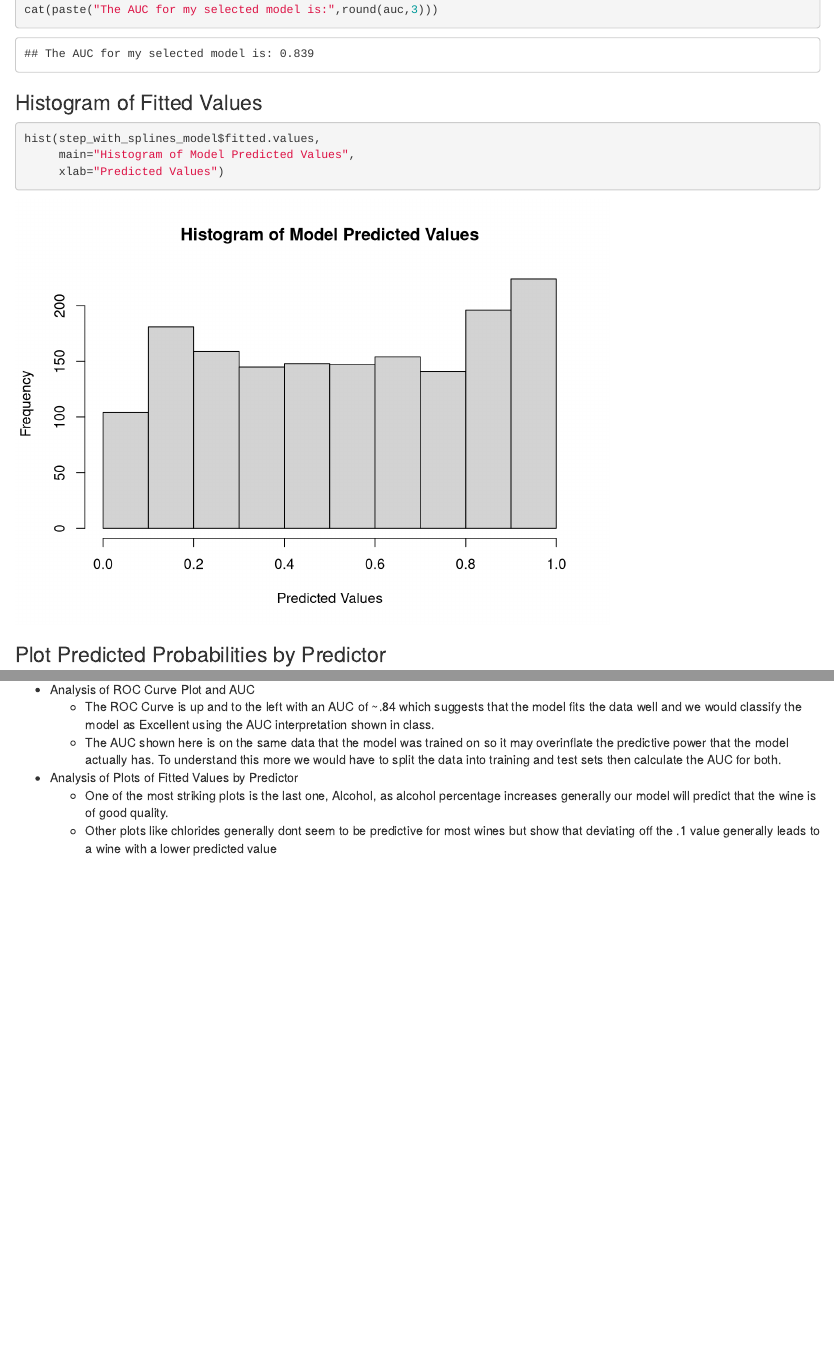
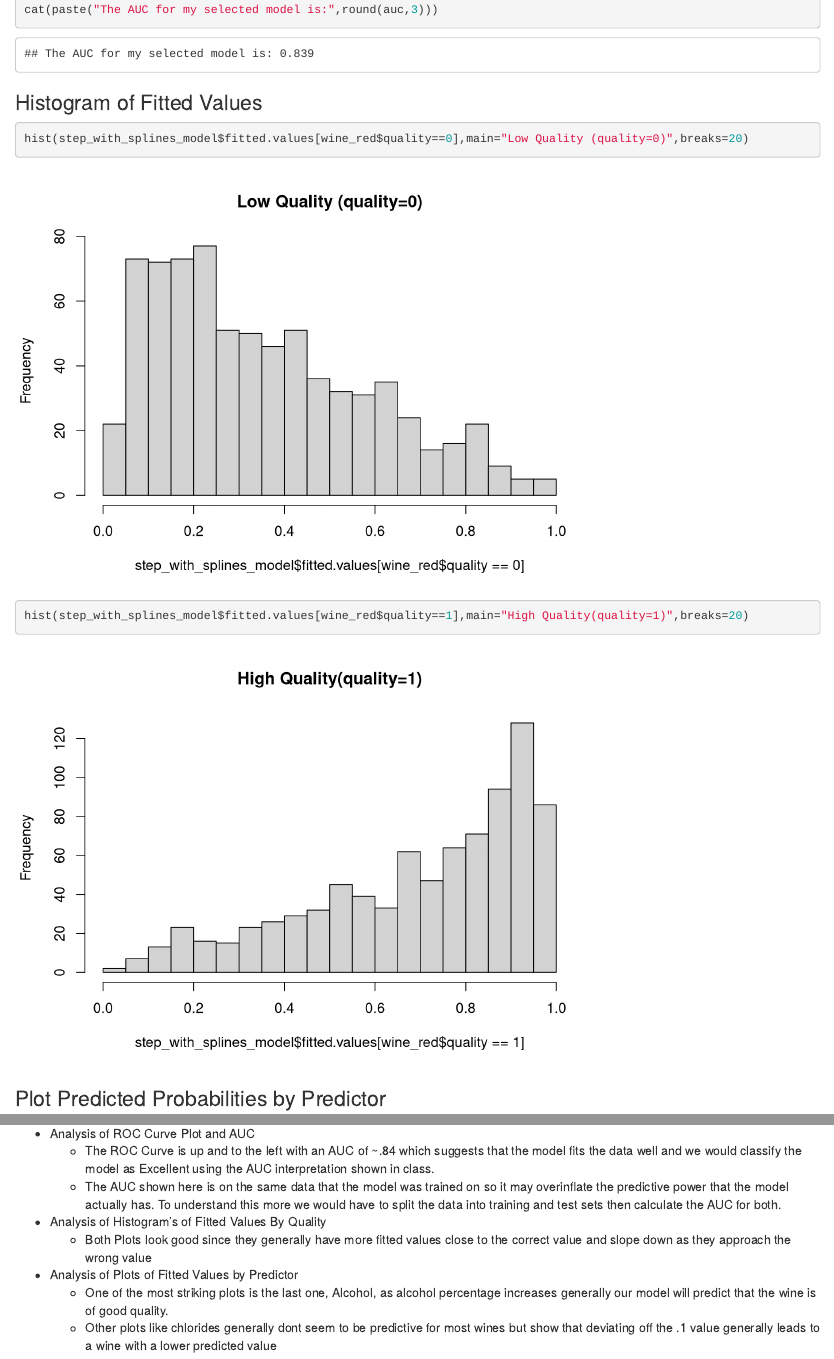
Before and after one commit to hunterkempf/Final_Project_GLM, an R Markdown document (Kempf_Hunter_Final_Project.Rmd): the page in a window 1100 px wide, from 16350 px down, and a second part further down, joined at a grey line. Rendered offline with R 4.5, knitr and Pandoc, with nearby package versions; code that draws random numbers runs with fixed seeds of ours; some code elsewhere in the file could not run offline.

Commit message:
Updating Histograms to include Quality split out

````diff
--- a/Kempf_Hunter_Final_Project.Rmd
+++ b/Kempf_Hunter_Final_Project.Rmd
@@ -392,9 +392,8 @@ cat(paste("The AUC for my selected model is:",round(auc,3)))
 ### Histogram of Fitted Values
 
 ```{r}
-hist(step_with_splines_model$fitted.values,
-     main="Histogram of Model Predicted Values",
-     xlab="Predicted Values")
+hist(step_with_splines_model$fitted.values[wine_red$quality==0],main="Low Quality (quality=0)",breaks=20)
+hist(step_with_splines_model$fitted.values[wine_red$quality==1],main="High Quality(quality=1)",breaks=20)
 ```
 
 
@@ -438,6 +437,9 @@ plot(wine_red$alcohol,step_with_splines_model$fitted.values)
   + The ROC Curve is up and to the left with an AUC of ~.84 which suggests that the model fits the data well and we would classify the model as Excellent using the AUC interpretation shown in class.
   + The AUC shown here is on the same data that the model was trained on so it may overinflate the predictive power that the model actually has. To understand this more we would have to split the data into training and test sets then calculate the AUC for both.
 
+* Analysis of Histogram's of Fitted Values By Quality
+  + Both Plots look good since they generally have more fitted values close to the correct value and slope down as they approach the wrong value
+
 * Analysis of Plots of Fitted Values by Predictor
   + One of the most striking plots is the last one, Alcohol, as alcohol percentage increases generally our model will predict that the wine is of good quality.
   + Other plots like chlorides generally dont seem to be predictive for most wines but show that deviating off the .1 value generally leads to a wine with a lower predicted value
````
